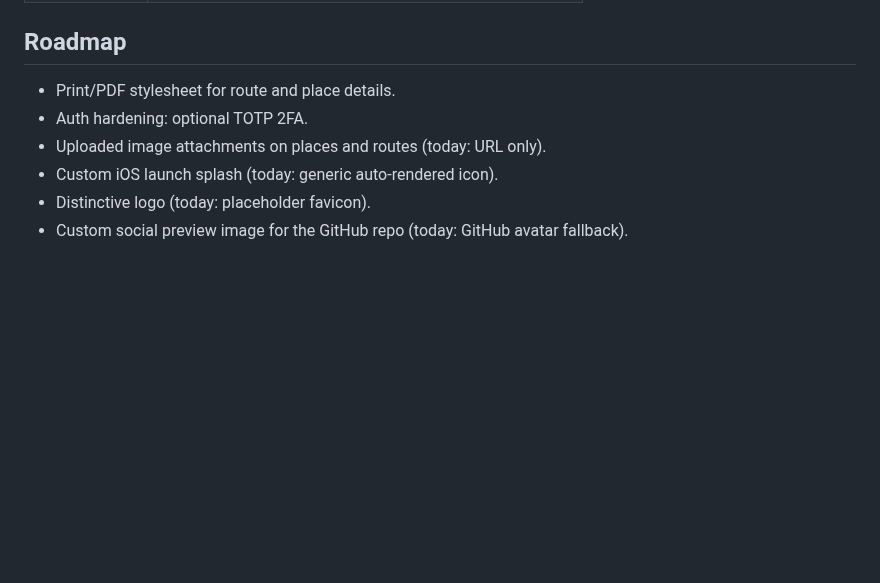
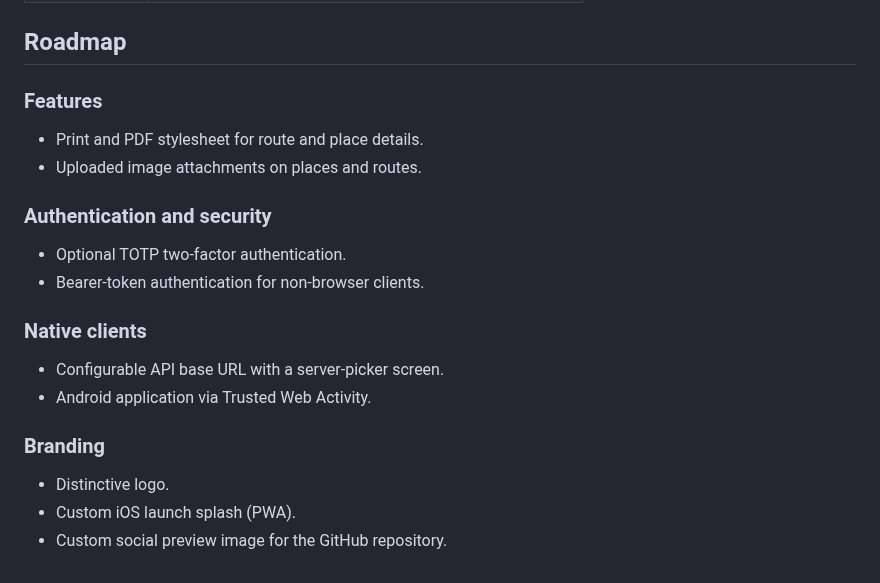
Before and after one commit to polybjorn/ferd, a Markdown page: README.md, the part around the change. Rendered like a GitHub page; blank space fills up the shorter version.

Commit message:
docs(readme): group roadmap by category, add native-client items

```diff
--- a/README.md
+++ b/README.md
@@ -74,9 +74,19 @@ Open http://localhost:8090 and register the first account. See [docker.md](docs/
 
 ## Roadmap
 
-- Print/PDF stylesheet for route and place details.
-- Auth hardening: optional TOTP 2FA.
-- Uploaded image attachments on places and routes (today: URL only).
-- Custom iOS launch splash (today: generic auto-rendered icon).
-- Distinctive logo (today: placeholder favicon).
-- Custom social preview image for the GitHub repo (today: GitHub avatar fallback).
+### Features
+- Print and PDF stylesheet for route and place details.
+- Uploaded image attachments on places and routes.
+
+### Authentication and security
+- Optional TOTP two-factor authentication.
+- Bearer-token authentication for non-browser clients.
+
+### Native clients
+- Configurable API base URL with a server-picker screen.
+- Android application via Trusted Web Activity.
+
+### Branding
+- Distinctive logo.
+- Custom iOS launch splash (PWA).
+- Custom social preview image for the GitHub repository.
```
